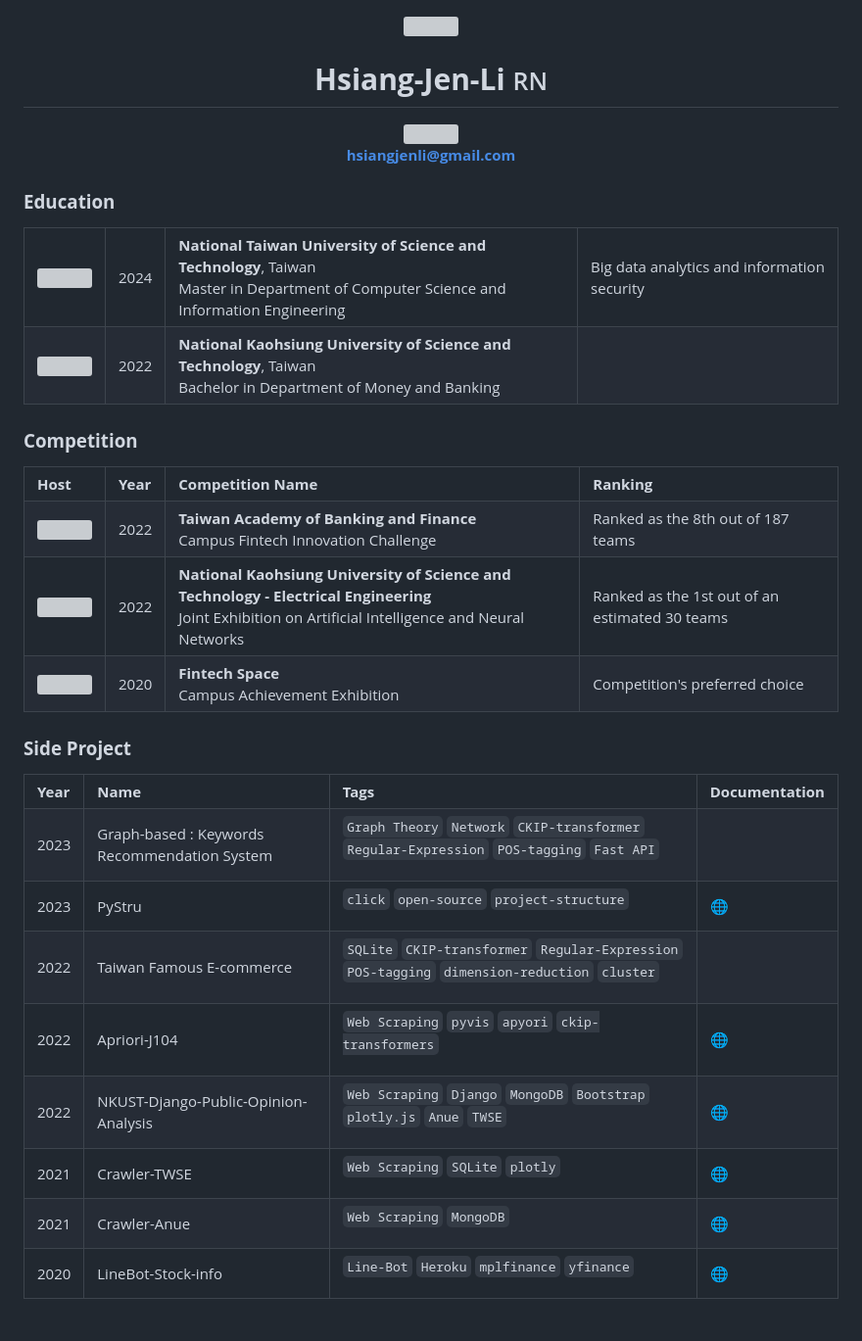
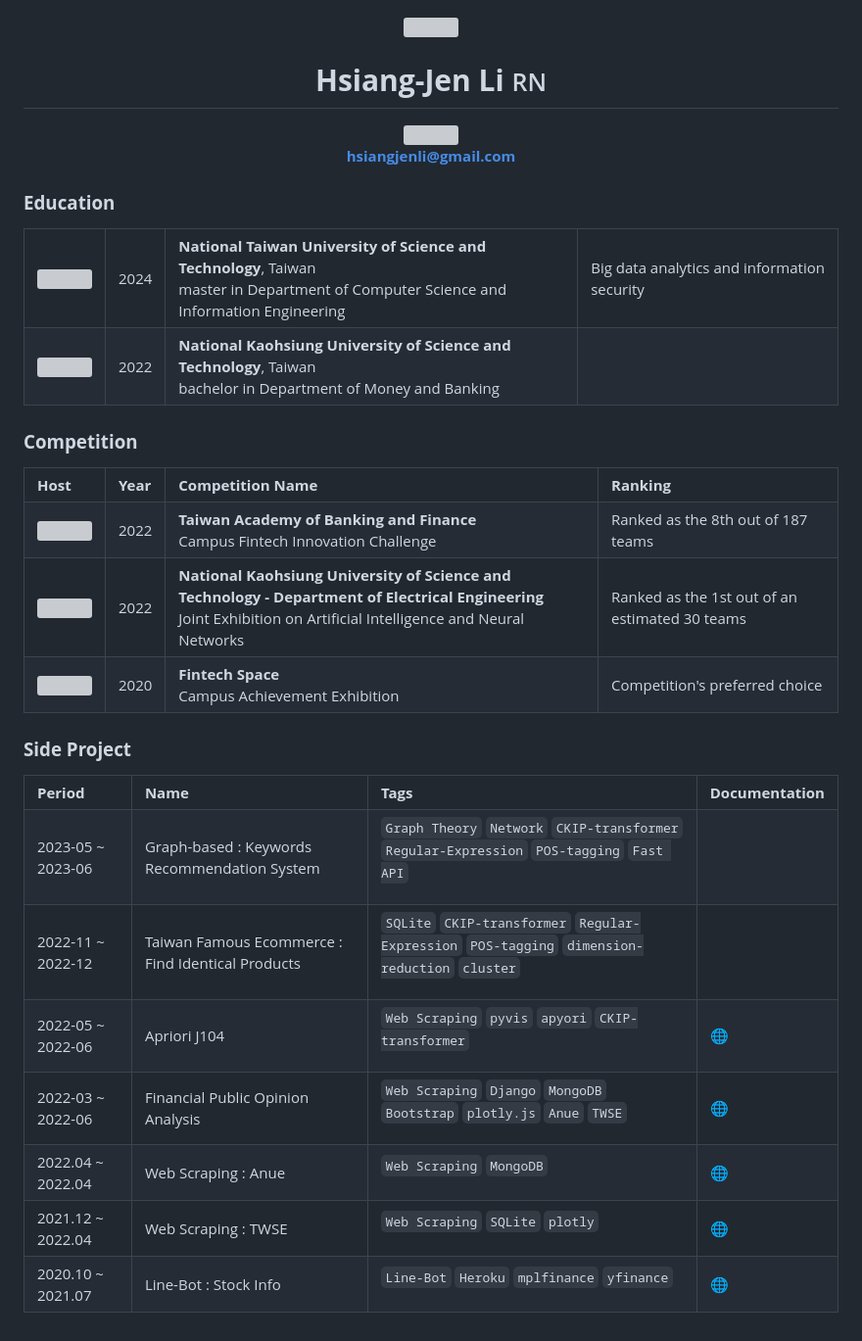
Before and after one commit to hsiangjenli/hsiangjenli, a Markdown page: README.md, the part around the change. Shown at 98% size. GitHub-like rendering; grey boxes are pictures that could not be loaded.

Commit message:
auto: updated by github workflow

```diff
--- a/README.md
+++ b/README.md
@@ -1,8 +1,11 @@
+
+
+
 <center>
 <div align="center">
 <img width="150px" src="https://hsiangjenli.github.io/hsiangjenli/static/image/logo.svg">
 
-# **Hsiang-Jen-Li** <small> RN </small>
+# **Hsiang-Jen Li** <small> RN </small>
 
 <img height="45px" src="https://hsiangjenli.github.io/hsiangjenli/static/image/李享紝.svg">
 
@@ -27,7 +30,7 @@
     </td>
     <td>
         <b>National Taiwan University of Science and Technology</b>, Taiwan <br>
-        Master in Department of Computer Science and Information Engineering
+        master in Department of Computer Science and Information Engineering
     </td>
     <td>Big data analytics and information security</td>
 </tr>
@@ -43,7 +46,7 @@
     </td>
     <td>
         <b>National Kaohsiung University of Science and Technology</b>, Taiwan <br>
-        Bachelor in Department of Money and Banking
+        bachelor in Department of Money and Banking
     </td>
     <td></td>
 </tr>
@@ -63,6 +66,7 @@
 
 
 
+
 <tr>
     <td> <img width='40px' style='min-width: 40px' src="https://th.bing.com/th/id/R.499f30b79e79f1156a02f9745b516589?rik=aeCJCVY1AisOpA&pid=ImgRaw&r=0"> </td>
     <td> 2022 </td>
@@ -74,13 +78,15 @@
 
 
 
+
 <tr>
     <td> <img width='40px' style='min-width: 40px' src="https://user-images.githubusercontent.com/71996166/222050262-a19f4b61-0d9a-4149-b540-528e0e03f75f.png"> </td>
     <td> 2022 </td>
-    <td> <b> National Kaohsiung University of Science and Technology - Electrical Engineering </b><br>Joint Exhibition on Artificial Intelligence and Neural Networks </td>
+    <td> <b> National Kaohsiung University of Science and Technology - Department of Electrical Engineering </b><br>Joint Exhibition on Artificial Intelligence and Neural Networks </td>
     <td> Ranked as the 1st out of an estimated 30 teams </td>
 
 </tr>
+
 
 
 
@@ -101,7 +107,7 @@
 ### **Side Project**
 <table>
 <tr>
-    <td><b>Year</b></td>
+    <td><b>Period</b></td>
     <td><b>Name</b></td>
     <td><b>Tags</b></td>
     <td><b>Documentation</b></td>
@@ -109,7 +115,7 @@
 
 <tr>
 
-<td>2023</td>
+<td>2023-05 ~ 2023-06</td>
 <td>Graph-based : Keywords Recommendation System</td>
 <td>
 
@@ -122,21 +128,8 @@
 
 <tr>
 
-<td>2023</td>
-<td>PyStru</td>
-<td>
-
-`click` `open-source` `project-structure`
-
-</td>
-<td> <a href="https://hsiangjenli.github.io/pystru/"> 🌐 </a> </td>
-
-</tr>
-
-<tr>
-
-<td>2022</td>
-<td>Taiwan Famous E-commerce</td>
+<td>2022-11 ~ 2022-12</td>
+<td>Taiwan Famous Ecommerce : Find Identical Products</td>
 <td>
 
 `SQLite` `CKIP-transformer` `Regular-Expression` `POS-tagging` `dimension-reduction` `cluster`
@@ -148,11 +141,11 @@
 
 <tr>
 
-<td>2022</td>
-<td>Apriori-J104</td>
+<td>2022-05 ~ 2022-06</td>
+<td>Apriori J104</td>
 <td>
 
-`Web Scraping` `pyvis` `apyori` `ckip-transformers`
+`Web Scraping` `pyvis` `apyori` `CKIP-transformer`
 
 </td>
 <td> <a href="https://hsiangjenli.gitlab.io/apriori-j104/README.html"> 🌐 </a> </td>
@@ -161,8 +154,8 @@
 
 <tr>
 
-<td>2022</td>
-<td>NKUST-Django-Public-Opinion-Analysis</td>
+<td>2022-03 ~ 2022-06</td>
+<td>Financial Public Opinion Analysis</td>
 <td>
 
 `Web Scraping` `Django` `MongoDB` `Bootstrap` `plotly.js` `Anue` `TWSE`
@@ -174,8 +167,21 @@
 
 <tr>
 
-<td>2021</td>
-<td>Crawler-TWSE</td>
+<td>2022.04 ~ 2022.04</td>
+<td>Web Scraping : Anue</td>
+<td>
+
+`Web Scraping` `MongoDB`
+
+</td>
+<td> <a href="https://gitlab.com/tuxedo-web-scraping/anue"> 🌐 </a> </td>
+
+</tr>
+
+<tr>
+
+<td>2021.12 ~ 2022.04</td>
+<td>Web Scraping : TWSE</td>
 <td>
 
 `Web Scraping` `SQLite` `plotly`
@@ -187,21 +193,8 @@
 
 <tr>
 
-<td>2021</td>
-<td>Crawler-Anue</td>
-<td>
-
-`Web Scraping` `MongoDB`
-
-</td>
-<td> <a href="https://gitlab.com/tuxedo-web-scraping/anue"> 🌐 </a> </td>
-
-</tr>
-
-<tr>
-
-<td>2020</td>
-<td>LineBot-Stock-info</td>
+<td>2020.10 ~ 2021.07</td>
+<td>Line-Bot : Stock Info</td>
 <td>
 
 `Line-Bot` `Heroku` `mplfinance` `yfinance`
```
